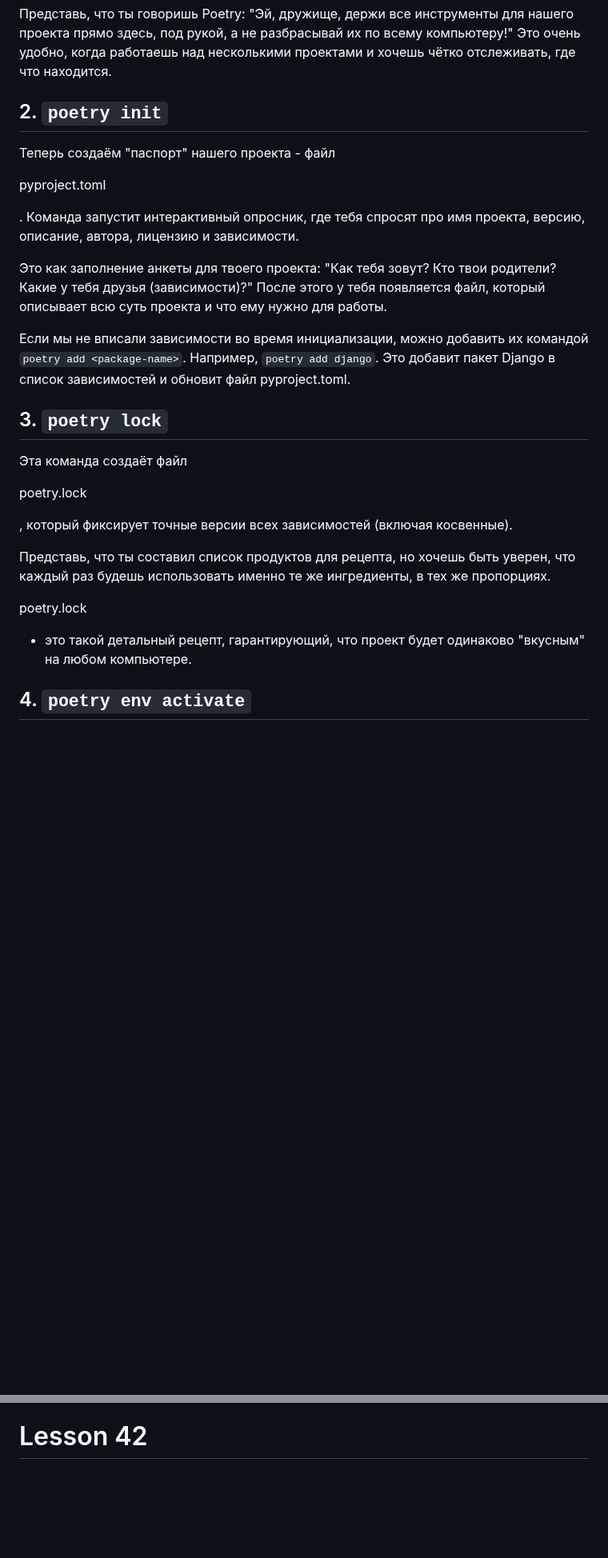
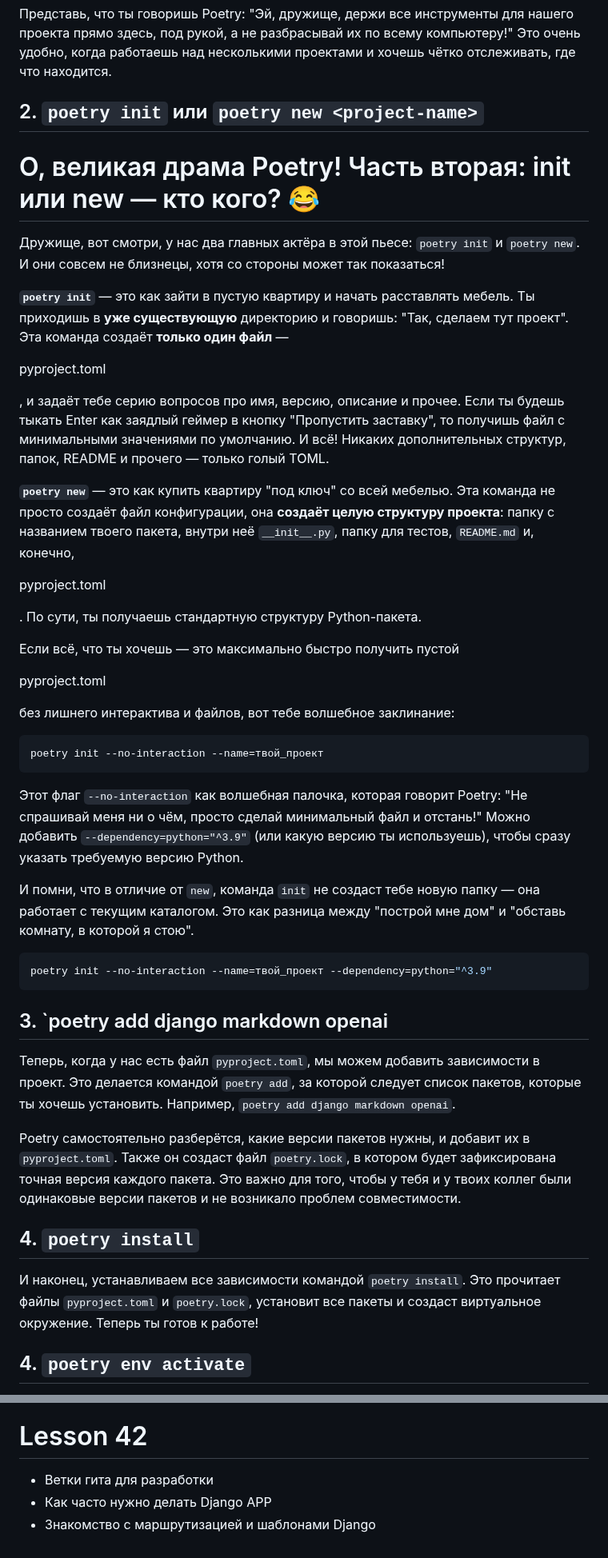
Before and after one commit to VladimirMonin/django_consult_412, a Markdown page: notes.md, 2 parts joined by grey strips. Shown at 80% size. Drawn GitHub-style; blank space fills up the shorter version.

Commit message:
lesson_41: правдки по командам poetry

````diff
--- a/notes.md
+++ b/notes.md
@@ -15,31 +15,52 @@
 
 Представь, что ты говоришь Poetry: "Эй, дружище, держи все инструменты для нашего проекта прямо здесь, под рукой, а не разбрасывай их по всему компьютеру!" Это очень удобно, когда работаешь над несколькими проектами и хочешь чётко отслеживать, где что находится.
 
-## 2. `poetry init`
+## 2. `poetry init` или `poetry new <project-name>`
 
-Теперь создаём "паспорт" нашего проекта - файл
+# О, великая драма Poetry! Часть вторая: init или new — кто кого? 😂
+
+Дружище, вот смотри, у нас два главных актёра в этой пьесе: `poetry init` и `poetry new`. И они совсем не близнецы, хотя со стороны может так показаться!
+
+**`poetry init`** — это как зайти в пустую квартиру и начать расставлять мебель. Ты приходишь в **уже существующую** директорию и говоришь: "Так, сделаем тут проект". Эта команда создаёт **только один файл** —
 
 pyproject.toml
 
-. Команда запустит интерактивный опросник, где тебя спросят про имя проекта, версию, описание, автора, лицензию и зависимости.
+, и задаёт тебе серию вопросов про имя, версию, описание и прочее. Если ты будешь тыкать Enter как заядлый геймер в кнопку "Пропустить заставку", то получишь файл с минимальными значениями по умолчанию. И всё! Никаких дополнительных структур, папок, README и прочего — только голый TOML.
 
-Это как заполнение анкеты для твоего проекта: "Как тебя зовут? Кто твои родители? Какие у тебя друзья (зависимости)?" После этого у тебя появляется файл, который описывает всю суть проекта и что ему нужно для работы.
+**`poetry new`** — это как купить квартиру "под ключ" со всей мебелью. Эта команда не просто создаёт файл конфигурации, она **создаёт целую структуру проекта**: папку с названием твоего пакета, внутри неё `__init__.py`, папку для тестов, `README.md` и, конечно,
 
-Если мы не вписали зависимости во время инициализации, можно добавить их командой `poetry add <package-name>`. Например, `poetry add django`. Это добавит пакет Django в список зависимостей и обновит файл pyproject.toml.
+pyproject.toml
 
-## 3. `poetry lock`
+. По сути, ты получаешь стандартную структуру Python-пакета.
 
-Эта команда создаёт файл
+Если всё, что ты хочешь — это максимально быстро получить пустой
 
-poetry.lock
+pyproject.toml
 
-, который фиксирует точные версии всех зависимостей (включая косвенные).
+ без лишнего интерактива и файлов, вот тебе волшебное заклинание:
 
-Представь, что ты составил список продуктов для рецепта, но хочешь быть уверен, что каждый раз будешь использовать именно те же ингредиенты, в тех же пропорциях.
+```bash
+poetry init --no-interaction --name=твой_проект
+```
 
-poetry.lock
+Этот флаг `--no-interaction` как волшебная палочка, которая говорит Poetry: "Не спрашивай меня ни о чём, просто сделай минимальный файл и отстань!" Можно добавить `--dependency=python="^3.9"` (или какую версию ты используешь), чтобы сразу указать требуемую версию Python.
 
- - это такой детальный рецепт, гарантирующий, что проект будет одинаково "вкусным" на любом компьютере.
+И помни, что в отличие от `new`, команда `init` не создаст тебе новую папку — она работает с текущим каталогом. Это как разница между "построй мне дом" и "обставь комнату, в которой я стою".
+
+```bash
+poetry init --no-interaction --name=твой_проект --dependency=python="^3.9"
+```
+
+
+## 3. `poetry add django markdown openai
+
+Теперь, когда у нас есть файл `pyproject.toml`, мы можем добавить зависимости в проект. Это делается командой `poetry add`, за которой следует список пакетов, которые ты хочешь установить. Например, `poetry add django markdown openai`.
+
+Poetry самостоятельно разберётся, какие версии пакетов нужны, и добавит их в `pyproject.toml`. Также он создаст файл `poetry.lock`, в котором будет зафиксирована точная версия каждого пакета. Это важно для того, чтобы у тебя и у твоих коллег были одинаковые версии пакетов и не возникало проблем совместимости.
+
+## 4. `poetry install`
+
+И наконец, устанавливаем все зависимости командой `poetry install`. Это прочитает файлы `pyproject.toml` и `poetry.lock`, установит все пакеты и создаст виртуальное окружение. Теперь ты готов к работе!
 
 ## 4. `poetry env activate`
 
@@ -94,3 +115,7 @@ poetry.lock
 Далее мы создаем файлы .env и .env.example, в которых будем хранить переменные окружения. В .env.example пишем названия переменных, а в .env - их значения. Эти файлы необходимо добавить в .gitignore, чтобы не попали в репозиторий.
 
 # Lesson 42
+
+- Ветки гита для разработки
+-  Как часто нужно делать Django APP
+- Знакомство с маршрутизацией и шаблонами Django
````
